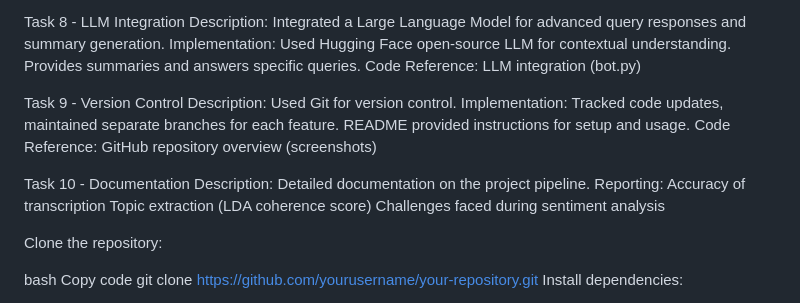
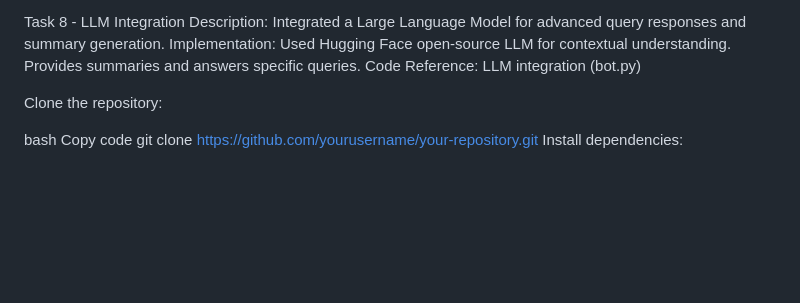
Before and after one commit to Kaviyarasu-S007/Conversational-Insights-Platform, a Markdown page: README.md, the part around the change. GitHub-like rendering; blank space fills up the shorter version.

```diff
--- a/README.md
+++ b/README.md
@@ -96,20 +96,6 @@ Provides summaries and answers specific queries.
 Code Reference: LLM integration (bot.py)
 
 
-Task 9 - Version Control
-Description: Used Git for version control.
-Implementation:
-Tracked code updates, maintained separate branches for each feature.
-README provided instructions for setup and usage.
-Code Reference: GitHub repository overview (screenshots)
-
-
-Task 10 - Documentation
-Description: Detailed documentation on the project pipeline.
-Reporting:
-Accuracy of transcription
-Topic extraction (LDA coherence score)
-Challenges faced during sentiment analysis
 
 Clone the repository:
 
```
